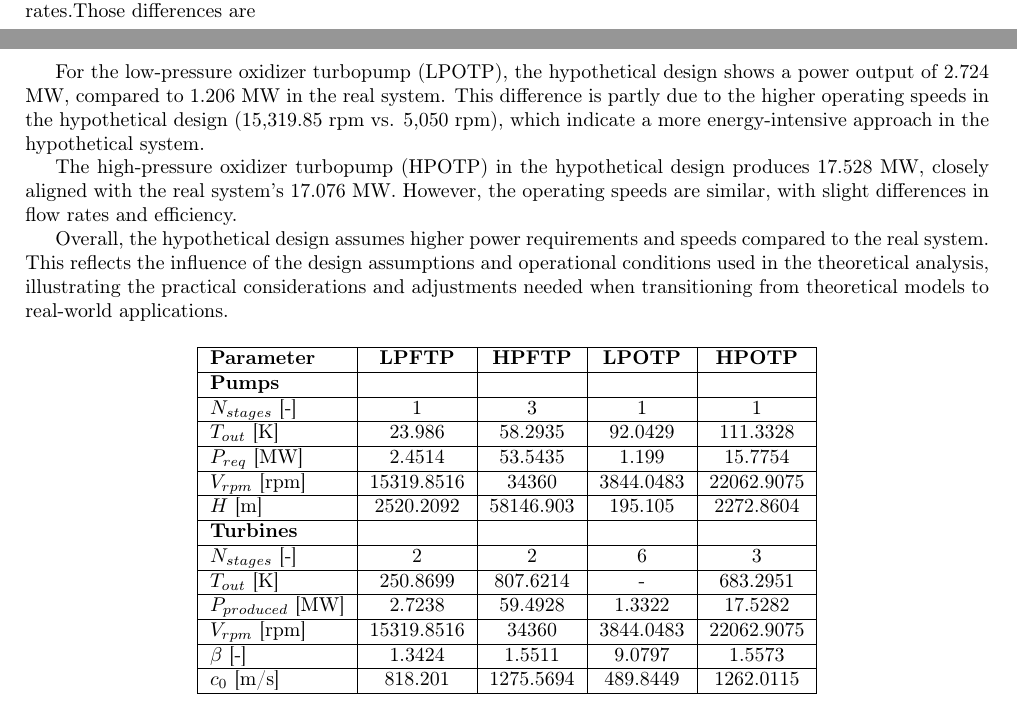
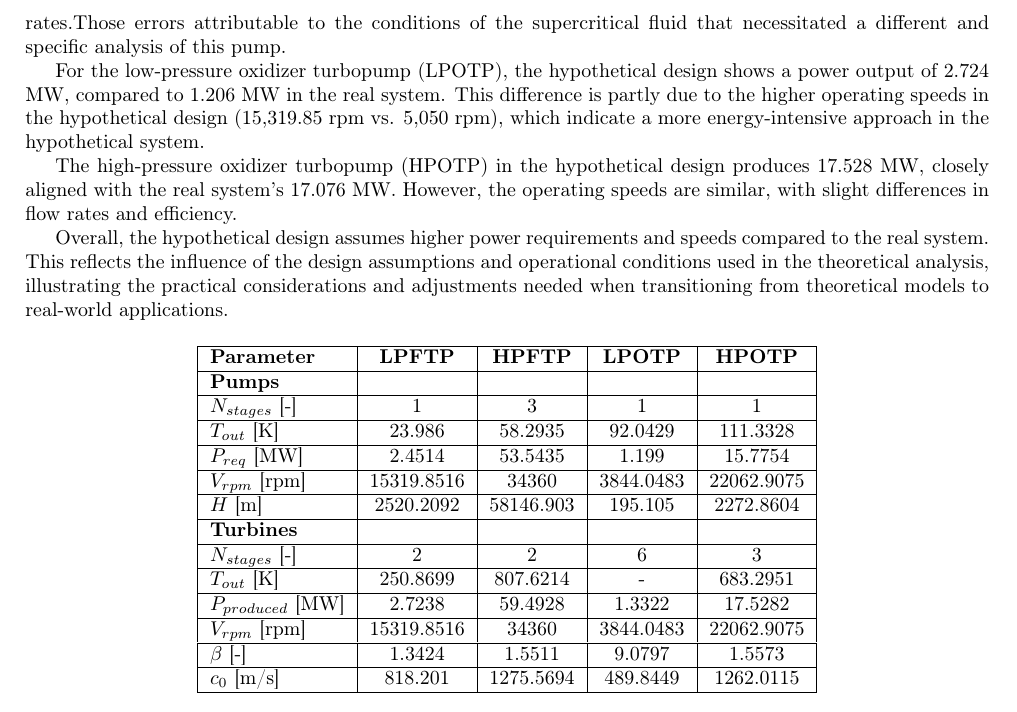
Before and after one commit to Utisse/SSME_prop, a LaTeX document (report_SSME.tex): two parts of pages 19 and 20 of 27 before the commit and part of page 20 of 27 after it, the two joined at a grey line, cut at the place of the change. Compiled offline with pdfLaTeX.

```diff
--- a/report_SSME.tex
+++ b/report_SSME.tex
@@ -877,7 +877,7 @@
 
 For the low-pressure fuel turbopump (LPFTP), the hypothetical design requires a power of 2.451 MW, while the real system demands approximately 2.484 MW. The flow rates and operating speeds are similar, with the hypothetical system operating at slightly higher speeds (15,319.85 rpm vs. 15,400 rpm). The real system’s pump operates at lower pressures, which translates to a lower power demand in practice.
 
-In the high-pressure fuel turbopump (HPFTP), the hypothetical system demands 53.544 MW, significantly higher than the real system’s 41.048 MW. The real system operates with a more efficient pressure and speed profile, with the hypothetical design showing a much higher power requirement and slightly different flow rates.Those differences are
+In the high-pressure fuel turbopump (HPFTP), the hypothetical system demands 53.544 MW, significantly higher than the real system’s 41.048 MW. The real system operates with a more efficient pressure and speed profile, with the hypothetical design showing a much higher power requirement and slightly different flow rates.Those errors attributable to the conditions of the supercritical fluid that necessitated a different and specific analysis of this pump.
 
 For the low-pressure oxidizer turbopump (LPOTP), the hypothetical design shows a power output of 2.724 MW, compared to 1.206 MW in the real system. This difference is partly due to the higher operating speeds in the hypothetical design (15,319.85 rpm vs. 5,050 rpm), which indicate a more energy-intensive approach in the hypothetical system.
 
```
Also changed, not shown: report_SSME.pdf (deleted).
